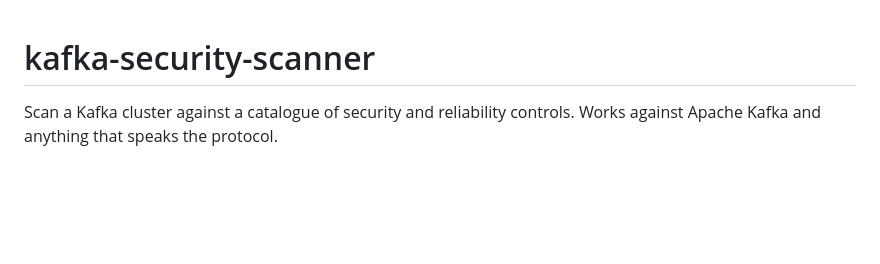
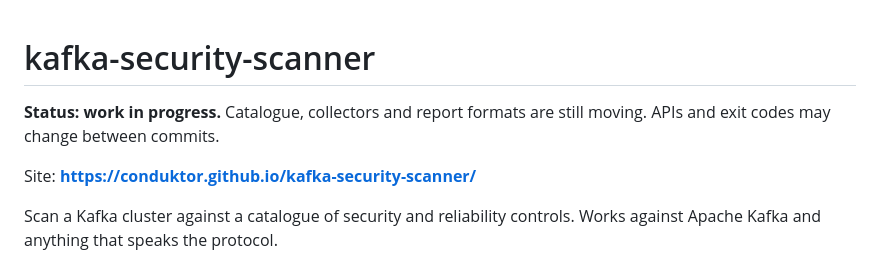
Before and after one commit to conduktor/kafka-security-scanner, a Markdown page: README.md, the part around the change. GitHub-like rendering; blank space fills up the shorter version.

Commit message:
Add site link and WIP notice in README

```diff
--- a/README.md
+++ b/README.md
@@ -1,4 +1,8 @@
 # kafka-security-scanner
+
+**Status: work in progress.** Catalogue, collectors and report formats are still moving. APIs and exit codes may change between commits.
+
+Site: **https://conduktor.github.io/kafka-security-scanner/**
 
 Scan a Kafka cluster against a catalogue of security and reliability controls. Works against Apache Kafka and anything that speaks the protocol.
 
```
